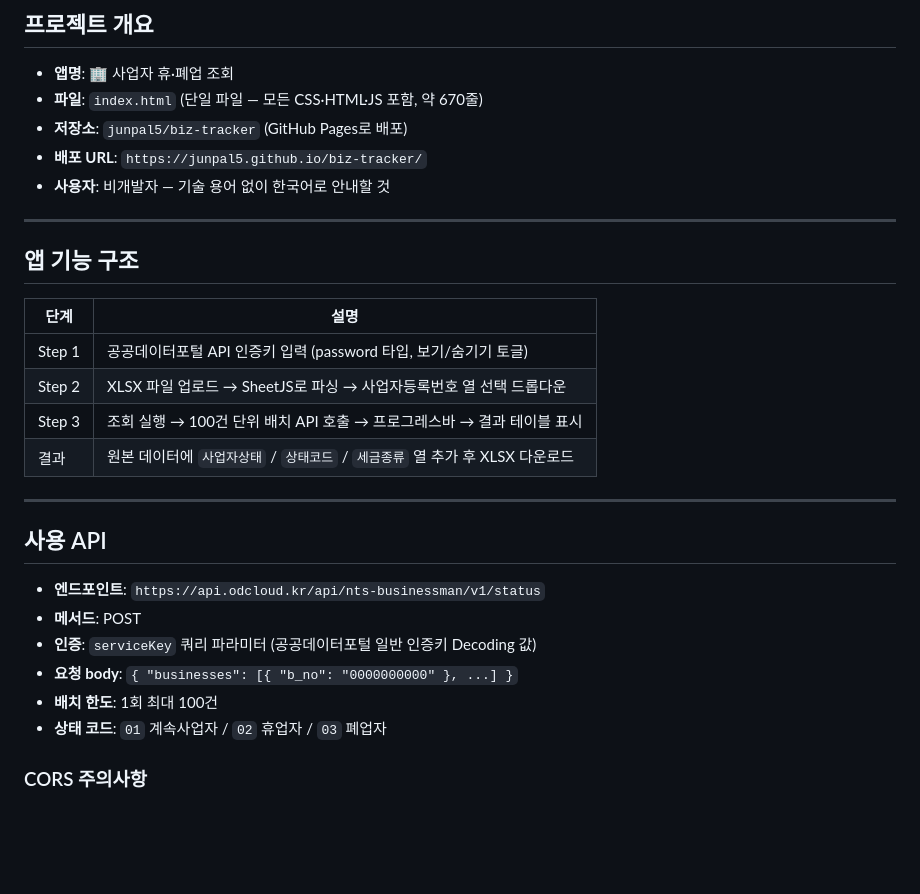
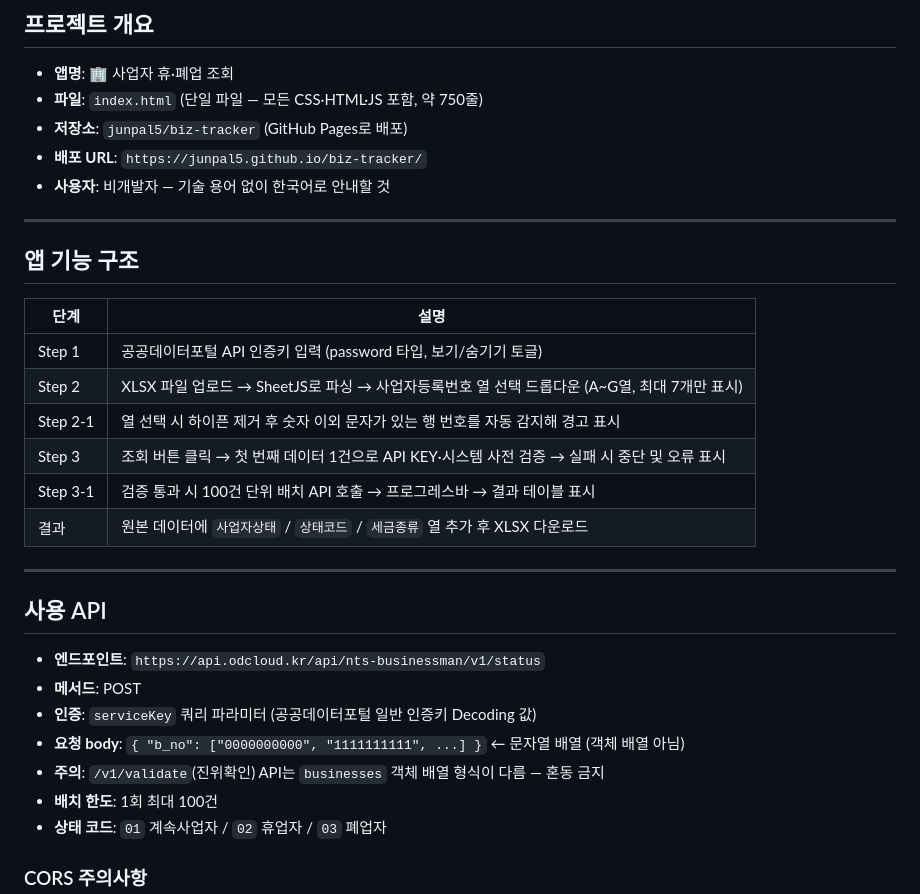
Before and after one commit to junpal5/biz-tracker, a Markdown page: CLAUDE.md, the part around the change. Rendered like a GitHub page; blank space fills up the shorter version.

Commit message:
biz-tracker: CLAUDE.md — API body 형식 수정 및 신규 기능 반영

```diff
--- a/CLAUDE.md
+++ b/CLAUDE.md
@@ -3,7 +3,7 @@
 ## 프로젝트 개요
 
 - **앱명**: 🏢 사업자 휴·폐업 조회
-- **파일**: `index.html` (단일 파일 — 모든 CSS·HTML·JS 포함, 약 670줄)
+- **파일**: `index.html` (단일 파일 — 모든 CSS·HTML·JS 포함, 약 750줄)
 - **저장소**: `junpal5/biz-tracker` (GitHub Pages로 배포)
 - **배포 URL**: `https://junpal5.github.io/biz-tracker/`
 - **사용자**: 비개발자 — 기술 용어 없이 한국어로 안내할 것
@@ -15,8 +15,10 @@
 | 단계 | 설명 |
 |------|------|
 | Step 1 | 공공데이터포털 API 인증키 입력 (password 타입, 보기/숨기기 토글) |
-| Step 2 | XLSX 파일 업로드 → SheetJS로 파싱 → 사업자등록번호 열 선택 드롭다운 |
-| Step 3 | 조회 실행 → 100건 단위 배치 API 호출 → 프로그레스바 → 결과 테이블 표시 |
+| Step 2 | XLSX 파일 업로드 → SheetJS로 파싱 → 사업자등록번호 열 선택 드롭다운 (A~G열, 최대 7개만 표시) |
+| Step 2-1 | 열 선택 시 하이픈 제거 후 숫자 이외 문자가 있는 행 번호를 자동 감지해 경고 표시 |
+| Step 3 | 조회 버튼 클릭 → 첫 번째 데이터 1건으로 API KEY·시스템 사전 검증 → 실패 시 중단 및 오류 표시 |
+| Step 3-1 | 검증 통과 시 100건 단위 배치 API 호출 → 프로그레스바 → 결과 테이블 표시 |
 | 결과 | 원본 데이터에 `사업자상태` / `상태코드` / `세금종류` 열 추가 후 XLSX 다운로드 |
 
 ---
@@ -26,7 +28,8 @@
 - **엔드포인트**: `https://api.odcloud.kr/api/nts-businessman/v1/status`
 - **메서드**: POST
 - **인증**: `serviceKey` 쿼리 파라미터 (공공데이터포털 일반 인증키 Decoding 값)
-- **요청 body**: `{ "businesses": [{ "b_no": "0000000000" }, ...] }`
+- **요청 body**: `{ "b_no": ["0000000000", "1111111111", ...] }` ← 문자열 배열 (객체 배열 아님)
+- **주의**: `/v1/validate`(진위확인) API는 `businesses` 객체 배열 형식이 다름 — 혼동 금지
 - **배치 한도**: 1회 최대 100건
 - **상태 코드**: `01` 계속사업자 / `02` 휴업자 / `03` 폐업자
 
```
